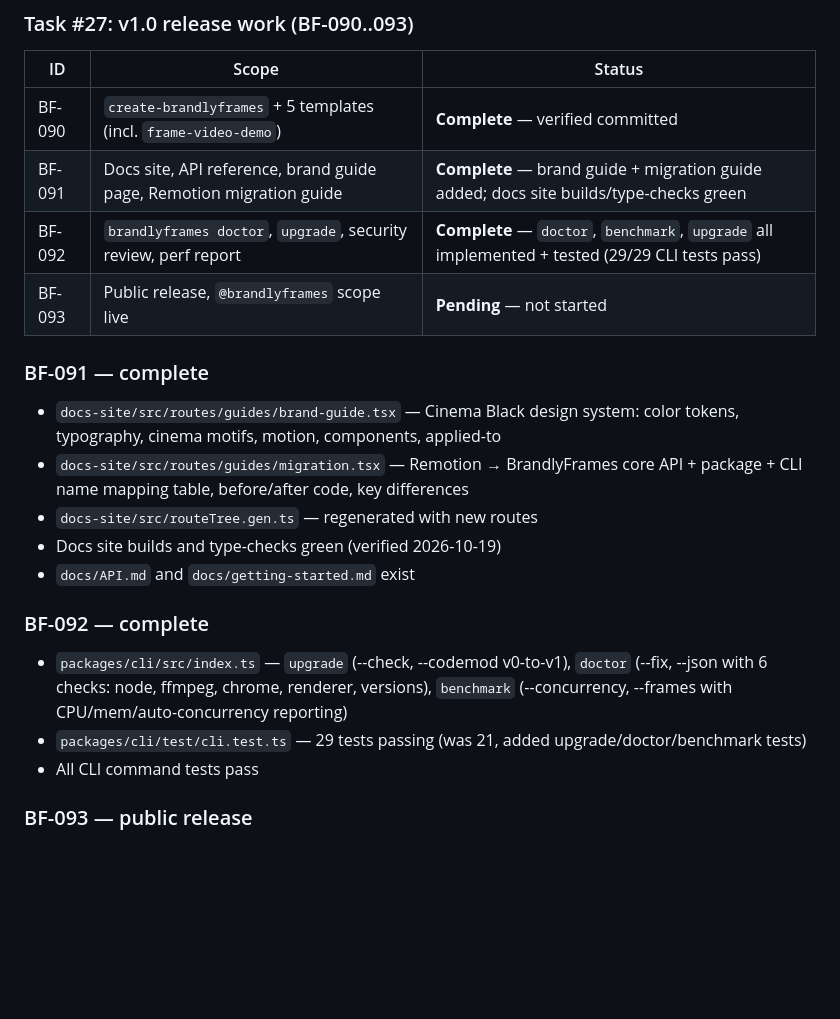
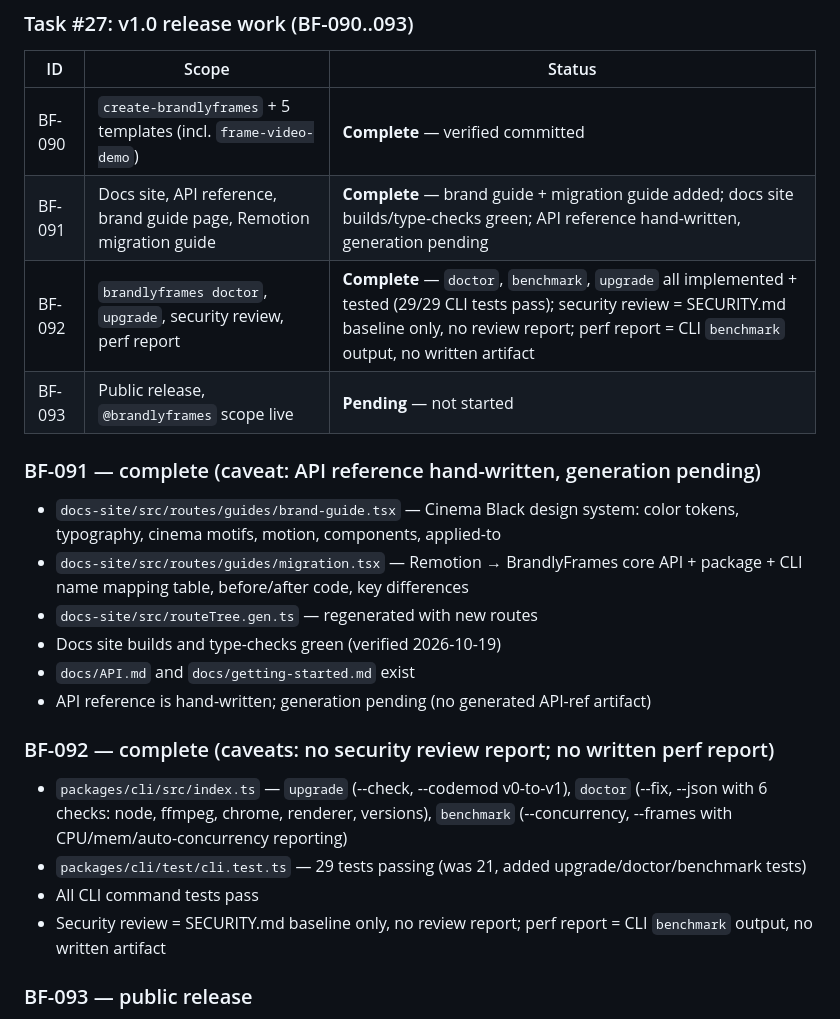
Before and after one commit to Dream-Pixels-Forge/brandlyframes, a Markdown page: HANDOFF.md, the part around the change. Rendered like a GitHub page; blank space fills up the shorter version.

Commit message:
docs(handoff): align BF-091/092 claims with reconciled GOAL_00 annotations [ISS-0094]

```diff
--- a/HANDOFF.md
+++ b/HANDOFF.md
@@ -17,21 +17,23 @@ This session completes BF-091 (docs) and BF-092 (CLI commands) for the BrandlyFr
 | ID | Scope | Status |
 |----|-------|--------|
 | BF-090 | `create-brandlyframes` + 5 templates (incl. `frame-video-demo`) | **Complete** — verified committed |
-| BF-091 | Docs site, API reference, brand guide page, Remotion migration guide | **Complete** — brand guide + migration guide added; docs site builds/type-checks green |
-| BF-092 | `brandlyframes doctor`, `upgrade`, security review, perf report | **Complete** — `doctor`, `benchmark`, `upgrade` all implemented + tested (29/29 CLI tests pass) |
+| BF-091 | Docs site, API reference, brand guide page, Remotion migration guide | **Complete** — brand guide + migration guide added; docs site builds/type-checks green; API reference hand-written, generation pending |
+| BF-092 | `brandlyframes doctor`, `upgrade`, security review, perf report | **Complete** — `doctor`, `benchmark`, `upgrade` all implemented + tested (29/29 CLI tests pass); security review = SECURITY.md baseline only, no review report; perf report = CLI `benchmark` output, no written artifact |
 | BF-093 | Public release, `@brandlyframes` scope live | **Pending** — not started |
 
-### BF-091 — complete
+### BF-091 — complete (caveat: API reference hand-written, generation pending)
 - `docs-site/src/routes/guides/brand-guide.tsx` — Cinema Black design system: color tokens, typography, cinema motifs, motion, components, applied-to
 - `docs-site/src/routes/guides/migration.tsx` — Remotion → BrandlyFrames core API + package + CLI name mapping table, before/after code, key differences
 - `docs-site/src/routeTree.gen.ts` — regenerated with new routes
 - Docs site builds and type-checks green (verified 2026-10-19)
 - `docs/API.md` and `docs/getting-started.md` exist
+- API reference is hand-written; generation pending (no generated API-ref artifact)
 
-### BF-092 — complete
+### BF-092 — complete (caveats: no security review report; no written perf report)
 - `packages/cli/src/index.ts` — `upgrade` (--check, --codemod v0-to-v1), `doctor` (--fix, --json with 6 checks: node, ffmpeg, chrome, renderer, versions), `benchmark` (--concurrency, --frames with CPU/mem/auto-concurrency reporting)
 - `packages/cli/test/cli.test.ts` — 29 tests passing (was 21, added upgrade/doctor/benchmark tests)
 - All CLI command tests pass
+- Security review = SECURITY.md baseline only, no review report; perf report = CLI `benchmark` output, no written artifact
 
 ### BF-093 — public release
 Pending. Requires `@brandlyframes` npm scope availability check and reservation (GOAL_00 §9 risk #6), then publish all packages under `@brandlyframes/*` plus `brandlyframes` core.
```
